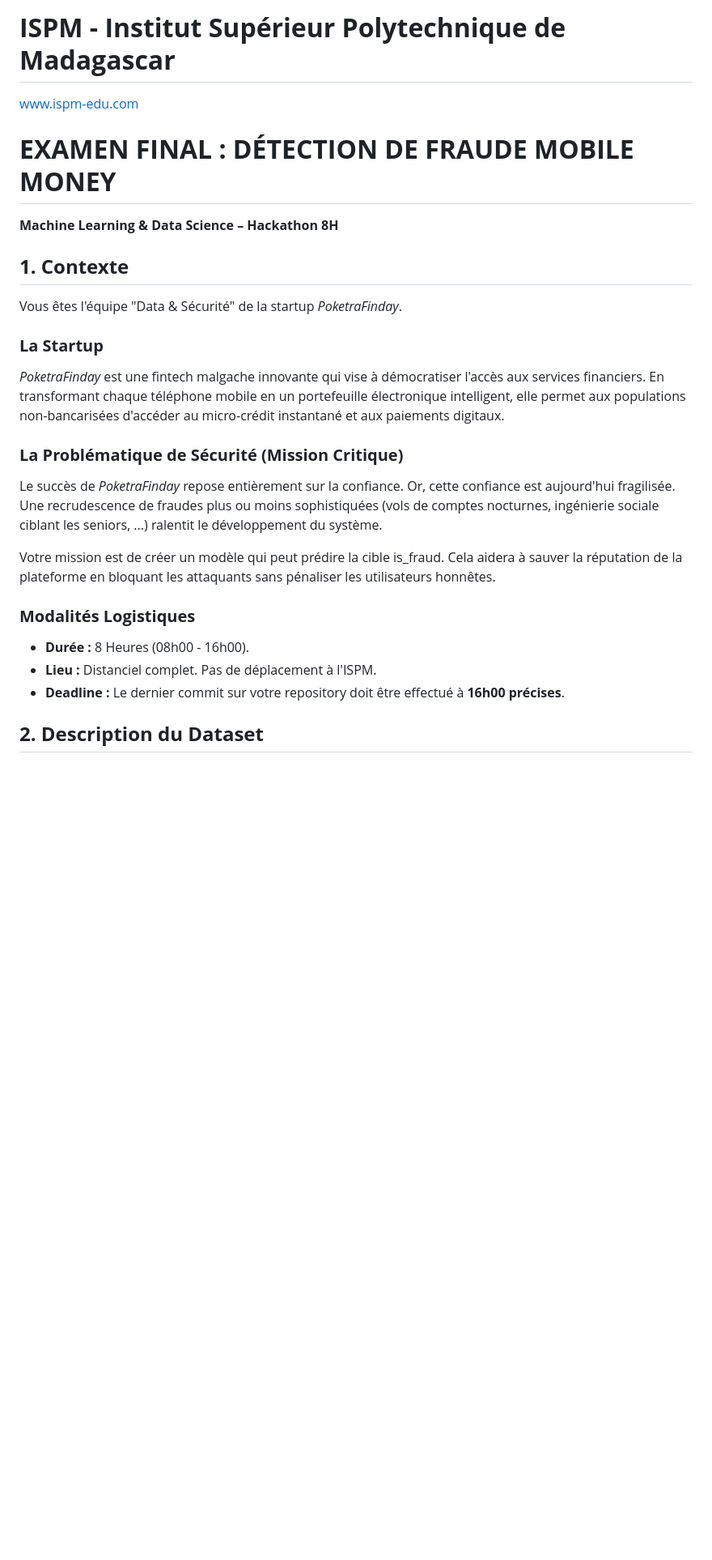
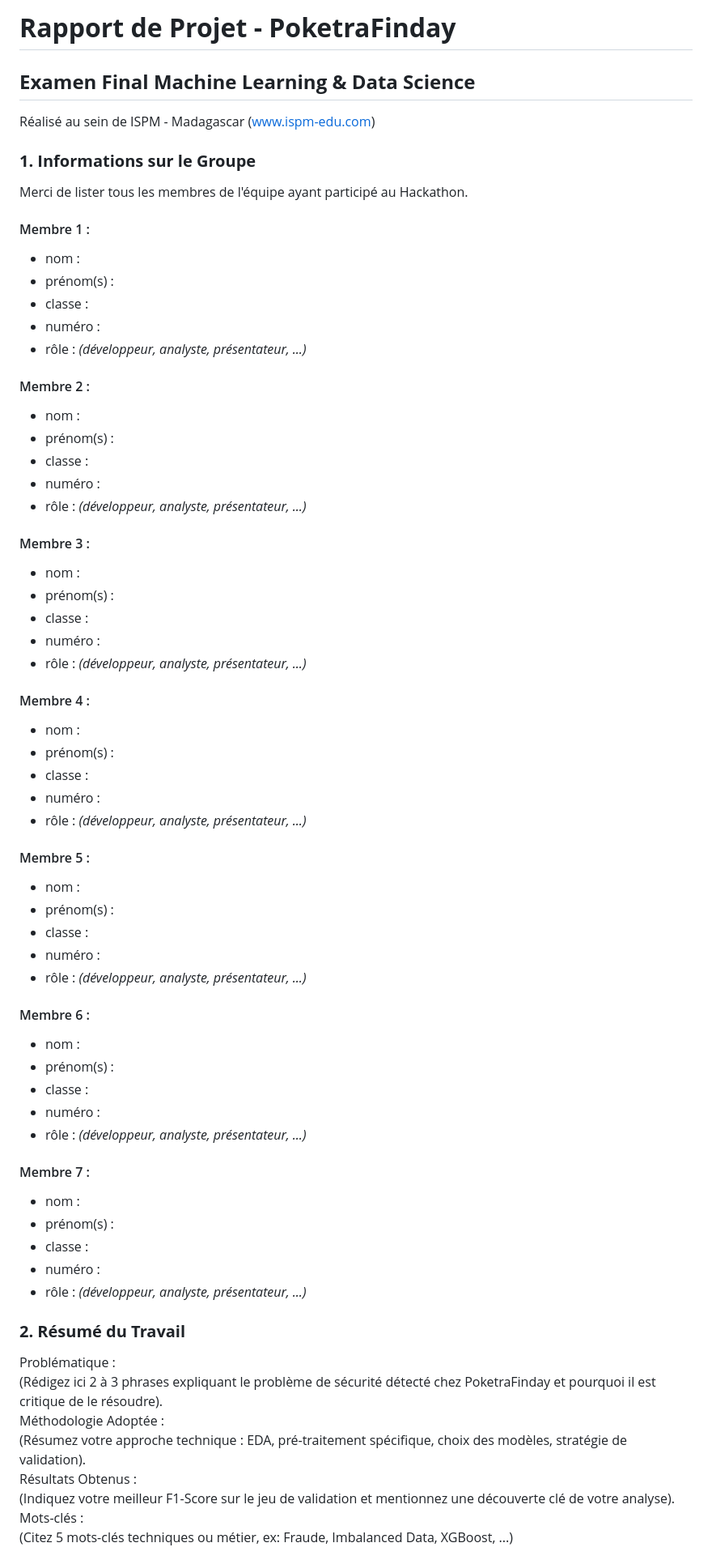
Before and after one commit to MathieuFan22/Mirada-Examen-ML-M2-ISPM, a Markdown page: readme.md, the part around one of its changes. Shown at 81% size. GitHub-like rendering; blank space fills up the shorter version.

```diff
--- a/readme.md
+++ b/readme.md
@@ -1,30 +1,70 @@
-# **ISPM \- Institut Supérieur Polytechnique de Madagascar**
+# **Rapport de Projet \- PoketraFinday**
 
-www.ispm-edu.com
+## **Examen Final Machine Learning & Data Science**
 
-# **EXAMEN FINAL : DÉTECTION DE FRAUDE MOBILE MONEY**
+Réalisé au sein de ISPM - Madagascar (www.ispm-edu.com)
 
-**Machine Learning & Data Science – Hackathon 8H**
+### **1\. Informations sur le Groupe**
 
-## **1\. Contexte**
+Merci de lister tous les membres de l'équipe ayant participé au Hackathon.
 
-Vous êtes l'équipe "Data & Sécurité" de la startup *PoketraFinday*.
+#### Membre 1 :
+* nom :
+* prénom(s) :
+* classe :
+* numéro :
+* rôle : *(développeur, analyste, présentateur, ...)*
 
-### **La Startup**
+#### Membre 2 :
+* nom :
+* prénom(s) :
+* classe :
+* numéro :
+* rôle : *(développeur, analyste, présentateur, ...)*
 
-*PoketraFinday* est une fintech malgache innovante qui vise à démocratiser l'accès aux services financiers. En transformant chaque téléphone mobile en un portefeuille électronique intelligent, elle permet aux populations non-bancarisées d'accéder au micro-crédit instantané et aux paiements digitaux.
+#### Membre 3 :
+* nom :
+* prénom(s) :
+* classe :
+* numéro :
+* rôle : *(développeur, analyste, présentateur, ...)*
 
-### **La Problématique de Sécurité (Mission Critique)**
+#### Membre 4 :
+* nom :
+* prénom(s) :
+* classe :
+* numéro :
+* rôle : *(développeur, analyste, présentateur, ...)*
 
-Le succès de *PoketraFinday* repose entièrement sur la confiance. Or, cette confiance est aujourd'hui fragilisée. Une recrudescence de fraudes plus ou moins sophistiquées (vols de comptes nocturnes, ingénierie sociale ciblant les seniors, ...) ralentit le développement du système.
+#### Membre 5 :
+* nom :
+* prénom(s) :
+* classe :
+* numéro :
+* rôle : *(développeur, analyste, présentateur, ...)*
 
-Votre mission est de créer un modèle qui peut prédire la cible is\_fraud. Cela aidera à sauver la réputation de la plateforme en bloquant les attaquants sans pénaliser les utilisateurs honnêtes.
+#### Membre 6 :
+* nom :
+* prénom(s) :
+* classe :
+* numéro :
+* rôle : *(développeur, analyste, présentateur, ...)*
 
-### **Modalités Logistiques**
+#### Membre 7 :
+* nom :
+* prénom(s) :
+* classe :
+* numéro :
+* rôle : *(développeur, analyste, présentateur, ...)*
 
-* **Durée :** 8 Heures (08h00 \- 16h00).
-* **Lieu :** Distanciel complet. Pas de déplacement à l'ISPM.
-* **Deadline :** Le dernier commit sur votre repository doit être effectué à **16h00 précises**.
+### **2\. Résumé du Travail**
 
-## **2\. Description du Dataset**
+Problématique :
+(Rédigez ici 2 à 3 phrases expliquant le problème de sécurité détecté chez PoketraFinday et pourquoi il est critique de le résoudre).
+Méthodologie Adoptée :
+(Résumez votre approche technique : EDA, pré-traitement spécifique, choix des modèles, stratégie de validation).
+Résultats Obtenus :
+(Indiquez votre meilleur F1-Score sur le jeu de validation et mentionnez une découverte clé de votre analyse).
+Mots-clés :
+(Citez 5 mots-clés techniques ou métier, ex: Fraude, Imbalanced Data, XGBoost, ...)
 
```
Also changed, not shown: other parts of readme.md (+26 -57 lines).
